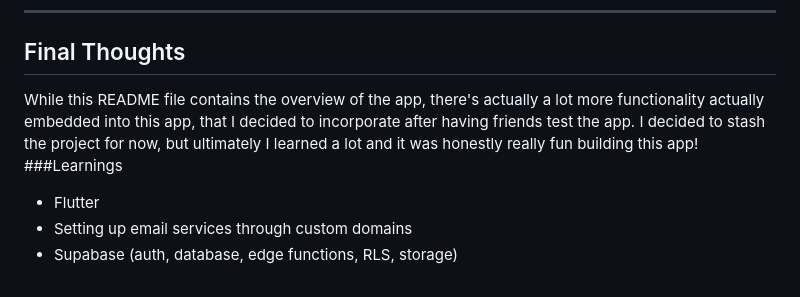
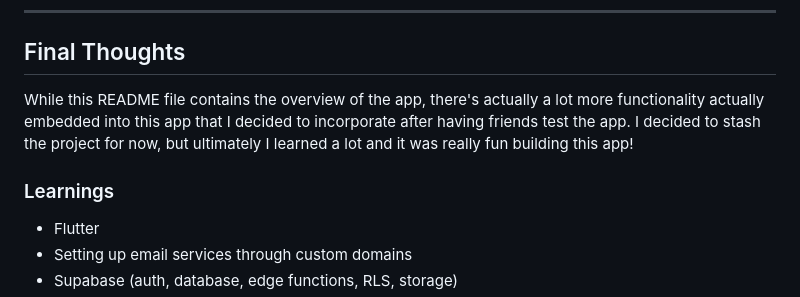
Before and after one commit to kavya-oop/SSUS, a Markdown page: README.md, the part around the change. GitHub-like rendering.

```diff
--- a/README.md
+++ b/README.md
@@ -64,8 +64,8 @@ SSUS provides a low-pressure, gamified way to reconnect with people you’ve alr
 ---
 
 ## Final Thoughts
-While this README file contains the overview of the app, there's actually a lot more functionality actually embedded into this app, that I decided to incorporate after having friends test the app. I decided to stash the project for now, but ultimately I learned a lot and it was honestly really fun building this app!
-###Learnings
+While this README file contains the overview of the app, there's actually a lot more functionality actually embedded into this app that I decided to incorporate after having friends test the app. I decided to stash the project for now, but ultimately I learned a lot and it was really fun building this app!
+### Learnings
 - Flutter
 - Setting up email services through custom domains
 - Supabase (auth, database, edge functions, RLS, storage)
```
